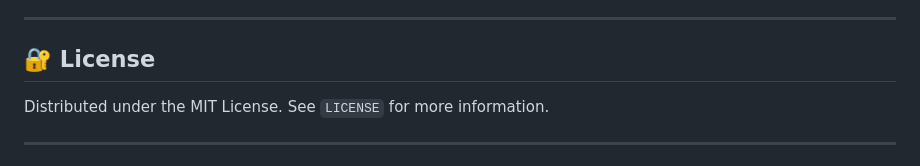
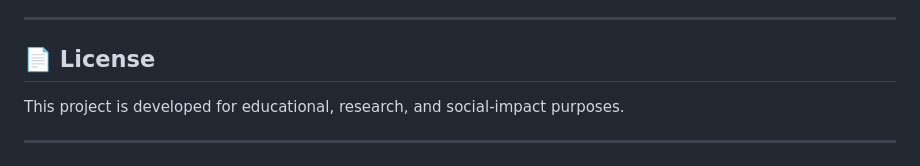
Before and after one commit to saitejeshwar07/LawyerUp, a Markdown page: README.md, the part around one of its changes. Rendered like a GitHub page.

```diff
--- a/README.md
+++ b/README.md
@@ -87,9 +173,9 @@ Pull requests are welcome! For major changes, please open an issue first to disc
 
 ---
 
-## 🔐 License
+## 📄 License
 
-Distributed under the MIT License. See `LICENSE` for more information.
+This project is developed for educational, research, and social-impact purposes.
 
 ---
 
```
Also changed, not shown: other parts of README.md (+132 -64 lines).
